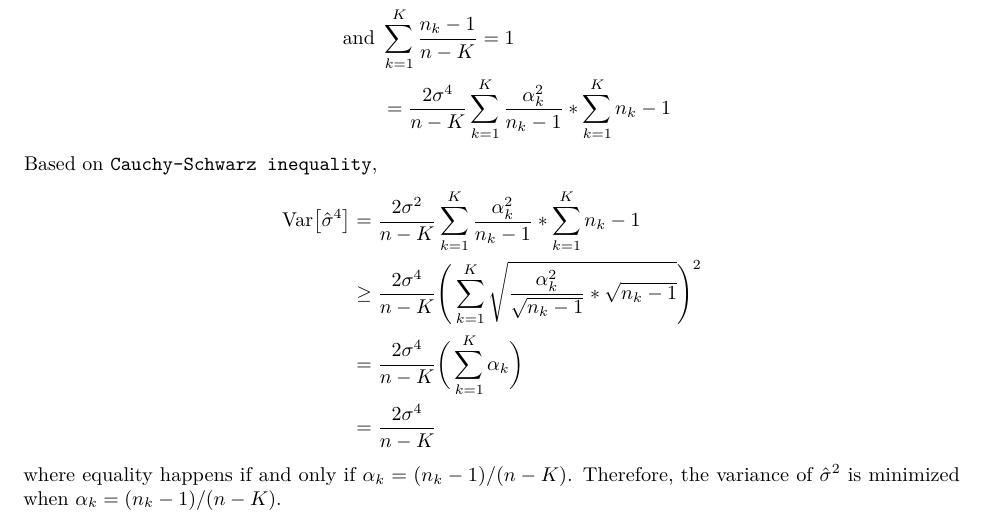
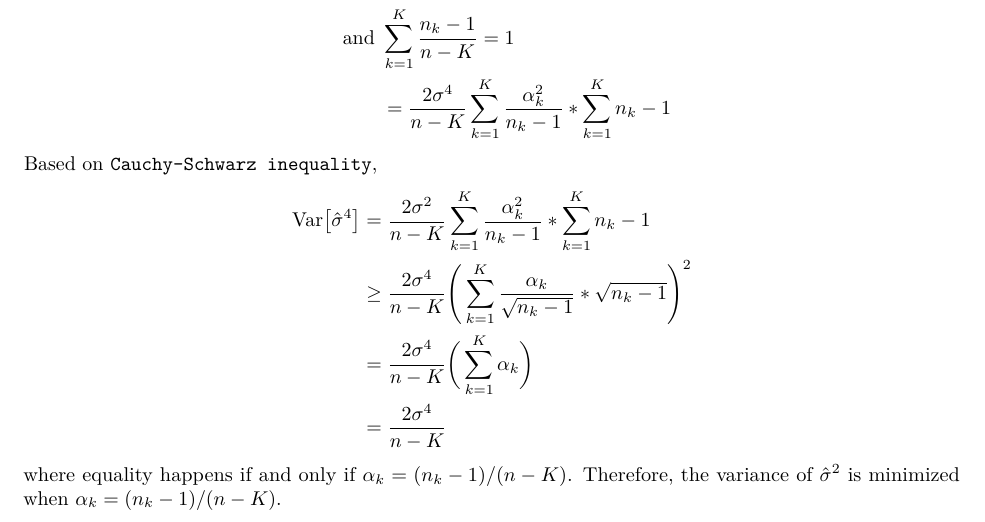
Before and after one commit to JackSnowWolf/EECS_E6690_Statistical_Learning_Homework, an R Markdown document (hw3/ch3467_HW3.Rmd): part of page 4 of 9, cut so that both start at the same text. The pictures show the output file hw3/ch3467_HW3.pdf that the author committed with the source.

Commit message:
[REVISE] fix some typo

```diff
--- a/hw3/ch3467_HW3.Rmd
+++ b/hw3/ch3467_HW3.Rmd
@@ -183,7 +183,7 @@ Then,
 Based on \texttt{Cauchy-Schwarz\ inequality},
 \begin{align*}
     \mathrm{Var}\big[\hat{\sigma}^4 \big] &=   \frac{2 \sigma^2}{n-K}  \sum_{k=1}^K \frac{ \alpha_k^2}{n_k-1} * \sum_{k=1}^{K}n_k-1\\
-    & \geq \frac{2 \sigma^4}{n-K} \Bigg( \sum_{k=1}^K \sqrt{\frac{\alpha_k^2}{\sqrt{n_k-1}} * \sqrt{n_k-1}} \Bigg)^2\\
+    & \geq \frac{2 \sigma^4}{n-K} \Bigg( \sum_{k=1}^K \frac{\alpha_k}{\sqrt{n_k-1}} * \sqrt{n_k-1} \Bigg)^2\\
     &=  \frac{2 \sigma^4}{n-K} \bigg( \sum_{k=1}^K \alpha_k \bigg)\\
     &=  \frac{2 \sigma^4}{n-K}
 \end{align*}
```
Also changed, not shown: hw3/ch3467_HW3.pdf.
